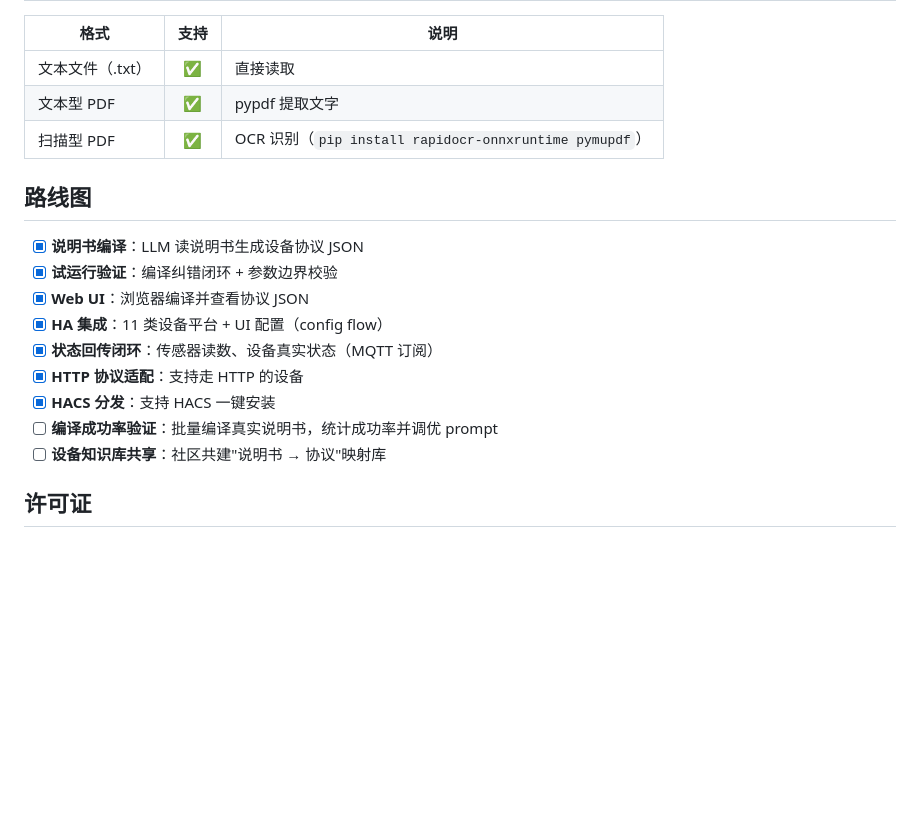
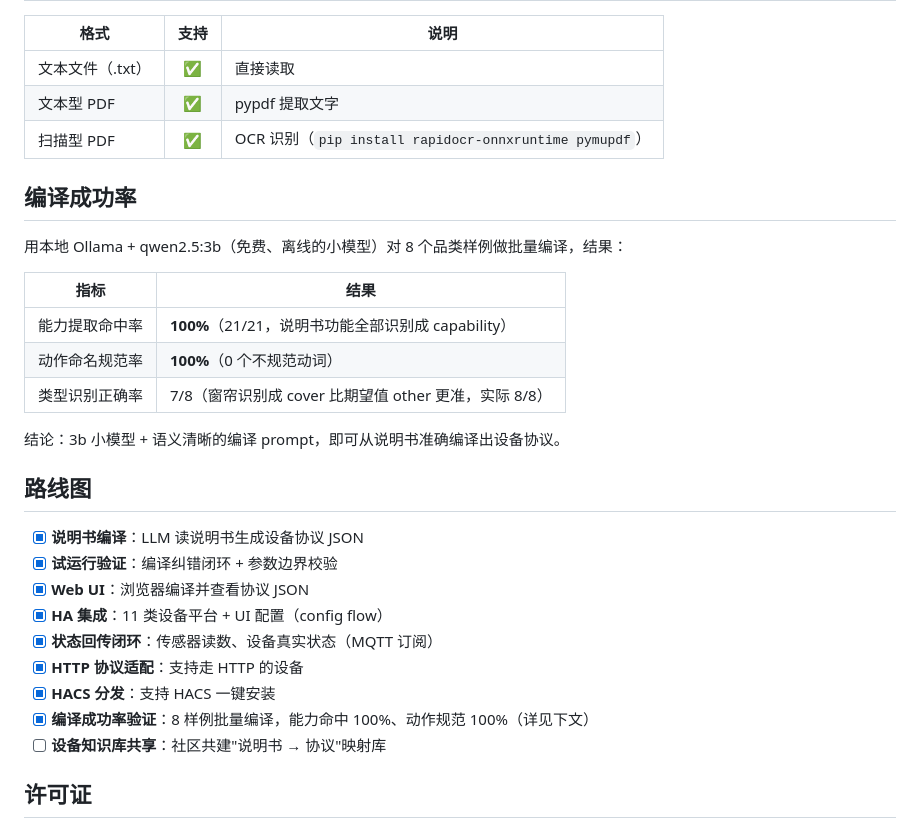
Before and after one commit to jiapandad/devicemind, a Markdown page: README.md, the part around the change. Drawn GitHub-style; blank space fills up the shorter version.

Commit message:
docs: README 补充编译成功率测试数据

```diff
--- a/README.md
+++ b/README.md
@@ -200,6 +200,18 @@ devicemind/
 | 文本型 PDF | ✅ | pypdf 提取文字 |
 | 扫描型 PDF | ✅ | OCR 识别（`pip install rapidocr-onnxruntime pymupdf`） |
 
+## 编译成功率
+
+用本地 Ollama + qwen2.5:3b（免费、离线的小模型）对 8 个品类样例做批量编译，结果：
+
+| 指标 | 结果 |
+|------|------|
+| 能力提取命中率 | **100%**（21/21，说明书功能全部识别成 capability） |
+| 动作命名规范率 | **100%**（0 个不规范动词） |
+| 类型识别正确率 | 7/8（窗帘识别成 cover 比期望值 other 更准，实际 8/8） |
+
+结论：3b 小模型 + 语义清晰的编译 prompt，即可从说明书准确编译出设备协议。
+
 ## 路线图
 
 - [x] **说明书编译**：LLM 读说明书生成设备协议 JSON
@@ -209,7 +221,7 @@ devicemind/
 - [x] **状态回传闭环**：传感器读数、设备真实状态（MQTT 订阅）
 - [x] **HTTP 协议适配**：支持走 HTTP 的设备
 - [x] **HACS 分发**：支持 HACS 一键安装
-- [ ] **编译成功率验证**：批量编译真实说明书，统计成功率并调优 prompt
+- [x] **编译成功率验证**：8 样例批量编译，能力命中 100%、动作规范 100%（详见下文）
 - [ ] **设备知识库共享**：社区共建"说明书 → 协议"映射库
 
 ## 许可证
```
